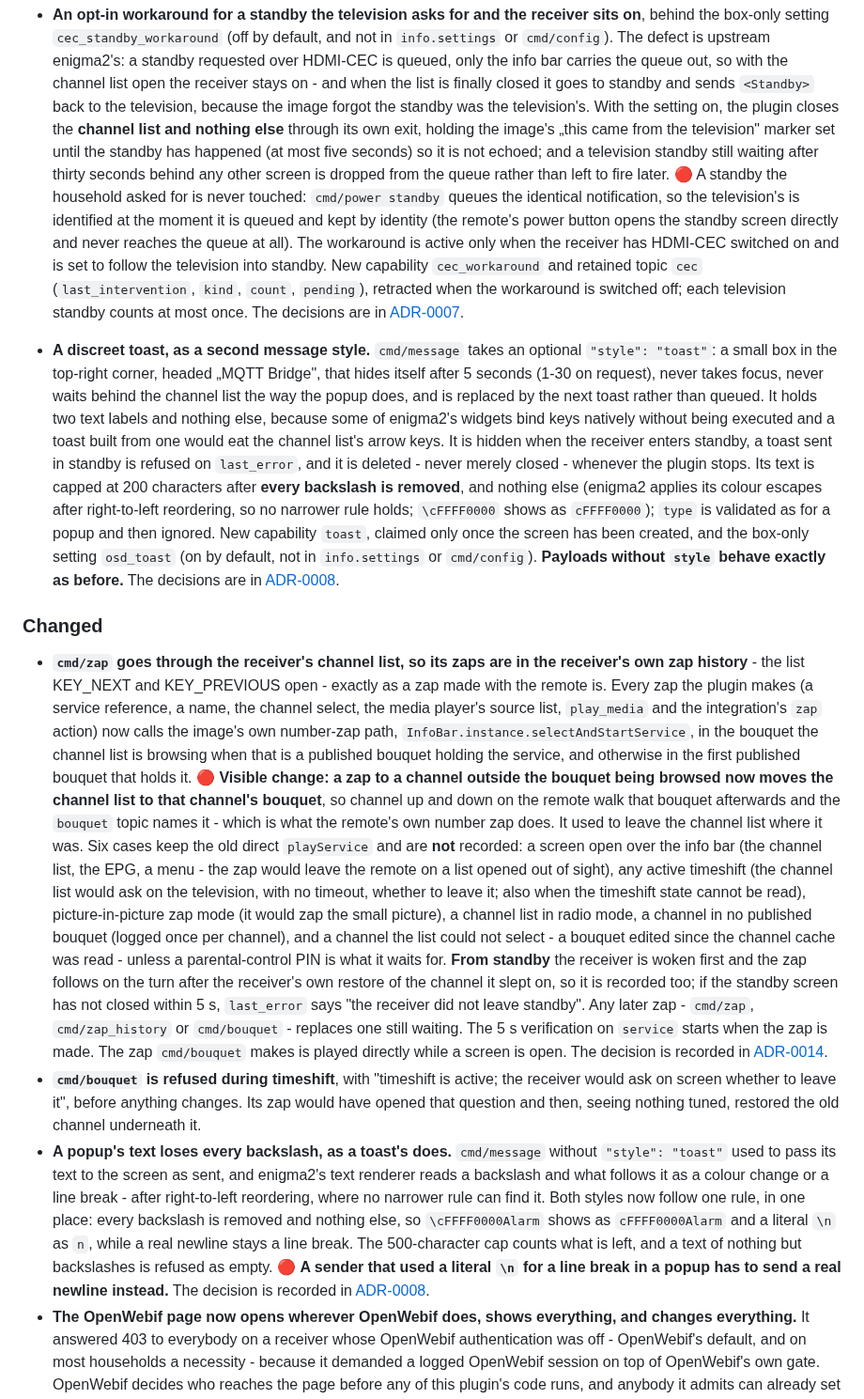
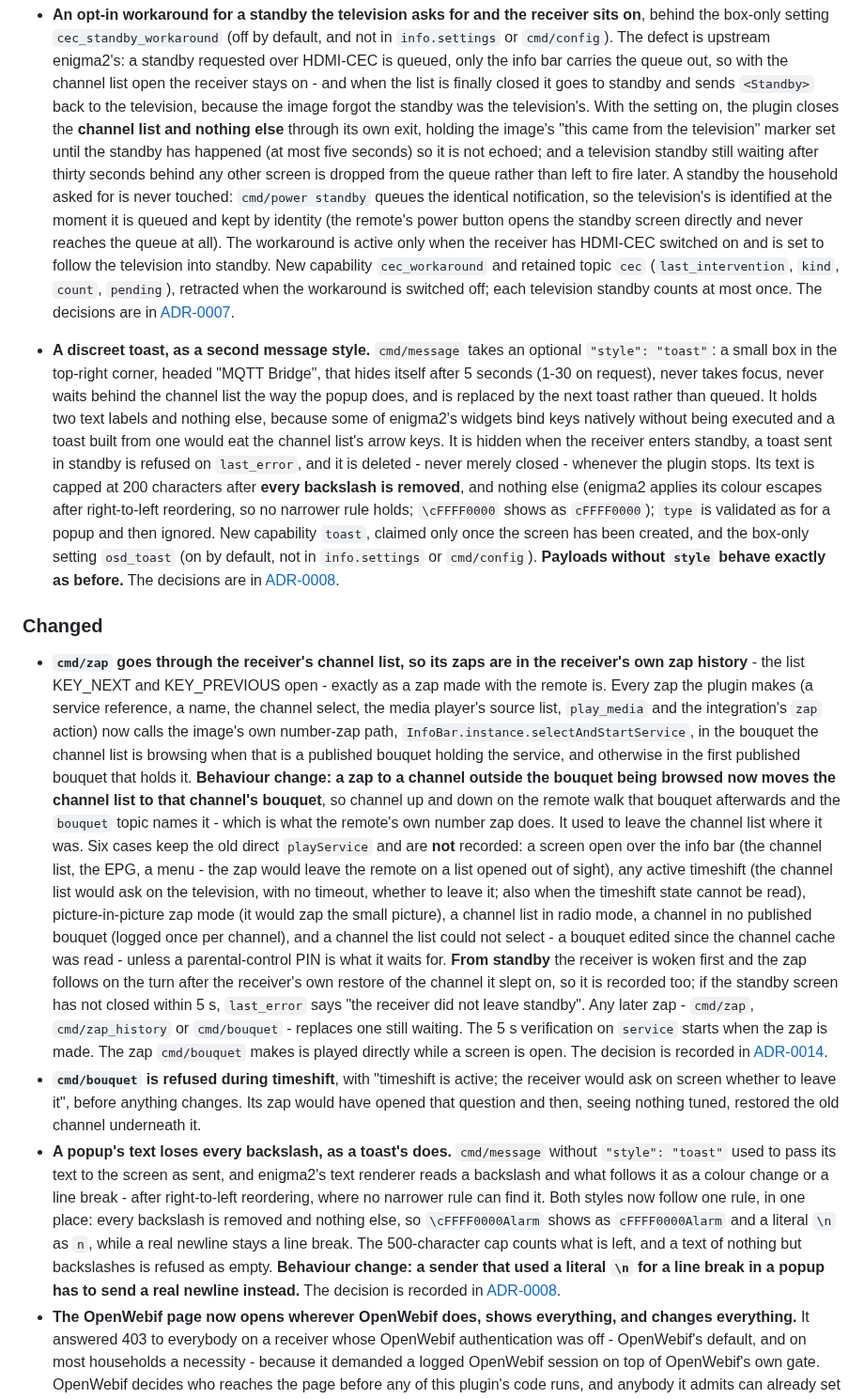
Before and after one commit to deltasystems-pl/enigma2-mqtt-bridge, a Markdown page: CHANGELOG.md, the part around one of its changes. Shown at 94% size. Drawn GitHub-style.

```diff
--- a/CHANGELOG.md
+++ b/CHANGELOG.md
@@ -153,9 +162,9 @@ The code uses no syntax above Python 3.9 and is tested on 3.9, 3.12 and 3.14.
   and when the list is finally closed it goes to standby and sends `<Standby>` back to the
   television, because the image forgot the standby was the television's. With the setting on, the
   plugin closes the **channel list and nothing else** through its own exit, holding the image's
-  „this came from the television" marker set until the standby has happened (at most five
+  "this came from the television" marker set until the standby has happened (at most five
   seconds) so it is not echoed; and a television standby still waiting after thirty seconds behind
-  any other screen is dropped from the queue rather than left to fire later. 🔴 A standby the
+  any other screen is dropped from the queue rather than left to fire later. A standby the
   household asked for is never touched: `cmd/power standby` queues the identical notification, so
   the television's is identified at the moment it is queued and kept by identity (the remote's
   power button opens the standby screen directly and never reaches the queue at all). The
@@ -167,5 +176,5 @@ The code uses no syntax above Python 3.9 and is tested on 3.9, 3.12 and 3.14.
 - **A discreet toast, as a second message style.** `cmd/message` takes an optional
-  `"style": "toast"`: a small box in the top-right corner, headed „MQTT Bridge", that hides itself
+  `"style": "toast"`: a small box in the top-right corner, headed "MQTT Bridge", that hides itself
   after 5 seconds (1-30 on request), never takes focus, never waits behind the channel list the way
   the popup does, and is replaced by the next toast rather than queued. It holds two text labels and
   nothing else, because some of enigma2's widgets bind keys natively without being executed and a
@@ -186,7 +195,7 @@ The code uses no syntax above Python 3.9 and is tested on 3.9, 3.12 and 3.14.
   source list, `play_media` and the integration's `zap` action) now calls the image's own number-zap
   path, `InfoBar.instance.selectAndStartService`, in the bouquet the channel list is browsing when
   that is a published bouquet holding the service, and otherwise in the first published bouquet
-  that holds it. 🔴 **Visible
+  that holds it. **Behaviour
   change: a zap to a channel outside the bouquet being browsed now moves the channel list to that
   channel's bouquet**, so channel up and down on the remote walk that bouquet afterwards and the
   `bouquet` topic names it - which is what the remote's own number zap does. It used to leave the
@@ -213,5 +222,5 @@ The code uses no syntax above Python 3.9 and is tested on 3.9, 3.12 and 3.14.
   reordering, where no narrower rule can find it. Both styles now follow one rule, in one place:
   every backslash is removed and nothing else, so `\cFFFF0000Alarm` shows as `cFFFF0000Alarm` and a
   literal `\n` as `n`, while a real newline stays a line break. The 500-character cap counts what is
-  left, and a text of nothing but backslashes is refused as empty. 🔴 **A sender that used a literal
+  left, and a text of nothing but backslashes is refused as empty. **Behaviour change: a sender that used a literal
   `\n` for a line break in a popup has to send a real newline instead.** The decision is recorded
```
Also changed, not shown: other parts of CHANGELOG.md (+35 -31 lines), README.md (+12 -1 lines).
